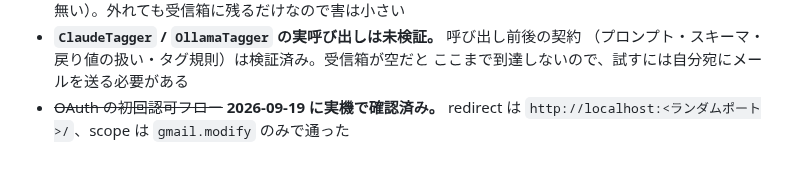
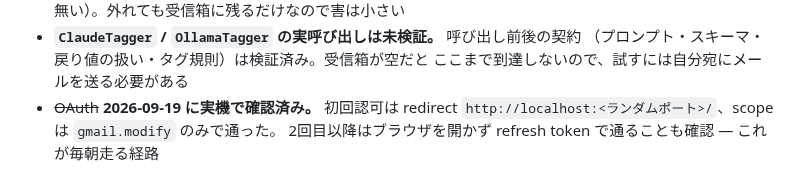
Before and after one commit to h-takaha/restaurant_list, a Markdown page: prototype/README.md, the part around the change. Rendered like a GitHub page.

Commit message:
OAuth の更新経路も実機で確認済みにする
2回目の実行でブラウザが開かず、refresh token だけで Gmail に到達することを
確認した。毎朝7:23に実際に通るのはこちらの経路なので、初回認可より重要。

```diff
--- a/prototype/README.md
+++ b/prototype/README.md
@@ -226,5 +226,6 @@ DOM の検証は固定 HTML に対するもの。**セレクタの書き方と
 - **`ClaudeTagger` / `OllamaTagger` の実呼び出しは未検証。** 呼び出し前後の契約
   （プロンプト・スキーマ・戻り値の扱い・タグ規則）は検証済み。受信箱が空だと
   ここまで到達しないので、試すには自分宛にメールを送る必要がある
-- ~~OAuth の初回認可フロー~~ **2026-09-19 に実機で確認済み。** redirect は
-  `http://localhost:<ランダムポート>/`、scope は `gmail.modify` のみで通った
+- ~~OAuth~~ **2026-09-19 に実機で確認済み。** 初回認可は redirect
+  `http://localhost:<ランダムポート>/`、scope は `gmail.modify` のみで通った。
+  2回目以降はブラウザを開かず refresh token で通ることも確認 — これが毎朝走る経路
```
